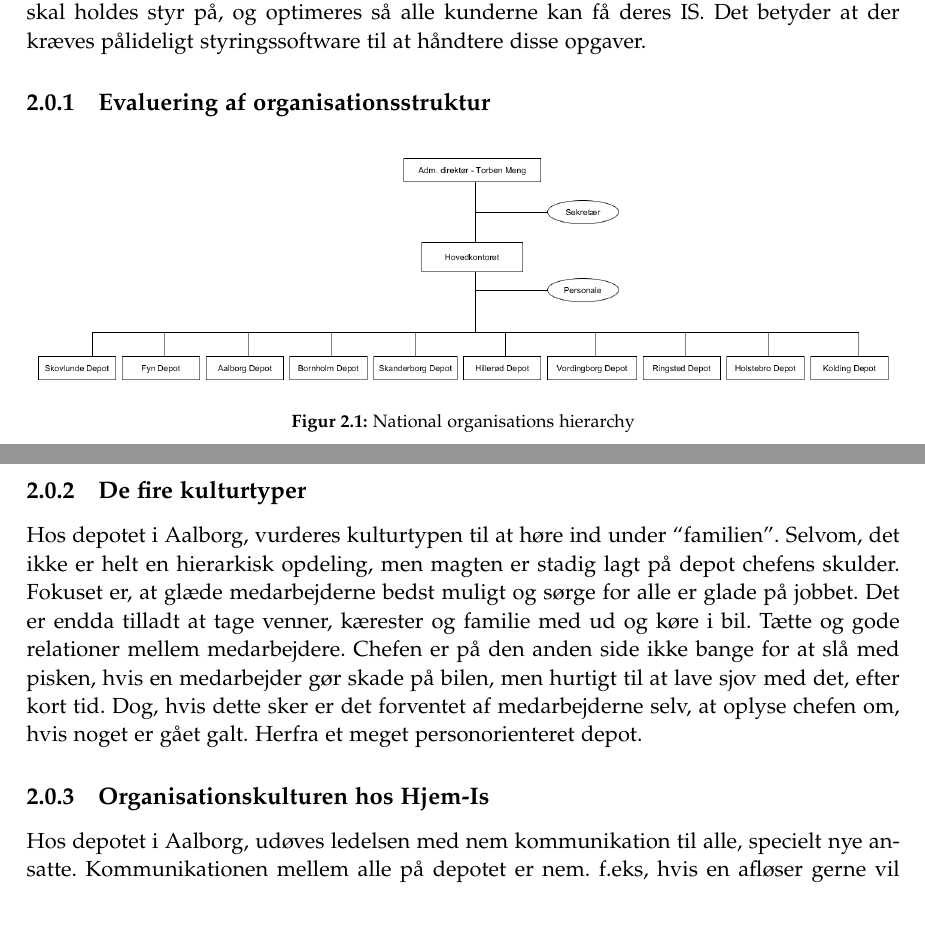
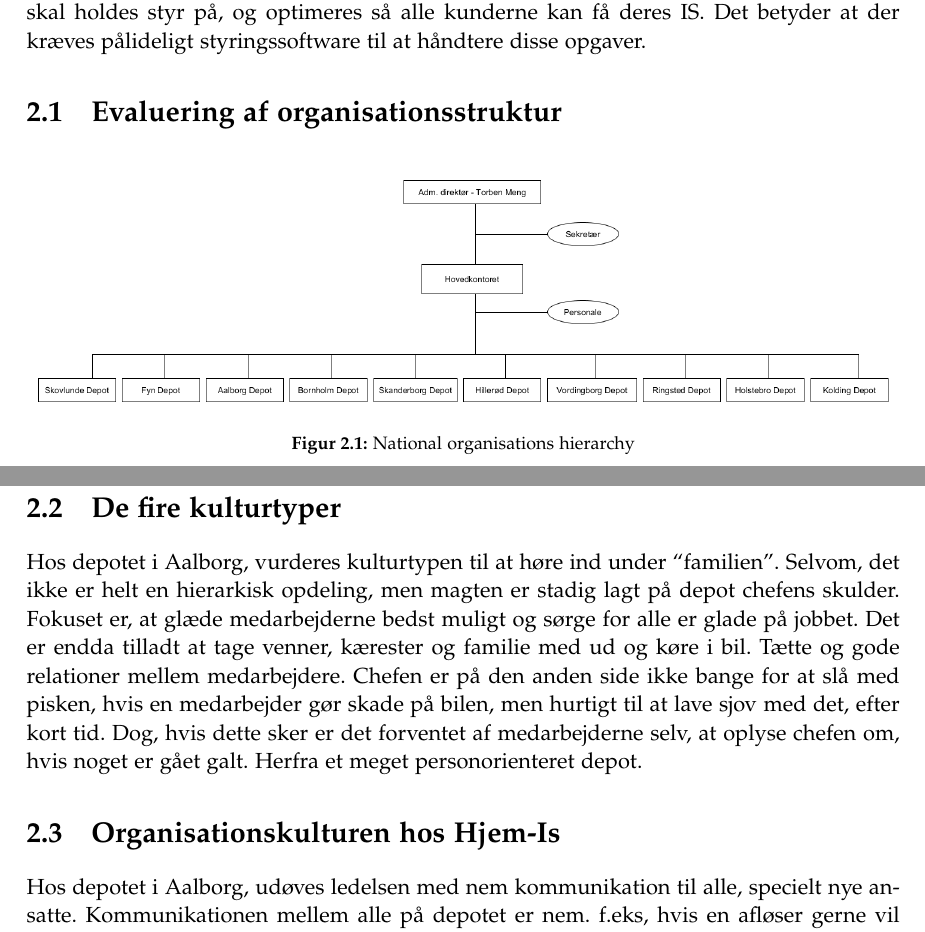
Before and after one commit to luccaflower/UCN-SemesterProject-Spring2020, a LaTeX thesis (master.tex, which reads sections/businesscase/businesscase.tex): two parts of pages 11 and 13 of 45, joined at a grey line, cut so that both start at the same text. Compiled offline with pdfLaTeX.

Commit message:
changed subsections to sections

```diff
--- a/sections/businesscase/businesscase.tex
+++ b/sections/businesscase/businesscase.tex
@@ -3,7 +3,7 @@ Hjem-IS er en af de få specialforretninger tilbage i Danmark
 Virksomheden er grundlagt på, at sælgere kører ud på de forskellige ruter tildelt. Hjem-Is kom til Danmark i 1976, efter at svenskeren Eric Ericsson først bragte ideen til livs i sverige ved at spænde en fryseboks bag på cyklen.
 Her ringes med klokken, for at informere folk om at is-bilen er til stede. For at kunne holde virksomheden igang kræver det god planlægning ift. hvor man skal køre og ringe med klokken, hvilke produkter man skal have på lager og hvor mange, og samtidig kunne håndtere specialordre. Der er meget planlægning og informationer der skal holdes styr på, og optimeres så alle kunderne kan få deres IS. Det betyder at der kræves pålideligt styringssoftware til at håndtere disse opgaver.
 
-\subsection{Evaluering af organisationsstruktur}
+\section{Evaluering af organisationsstruktur}
 \begin{figure}[H]
     \centering
     \includegraphics[width=\textwidth]{figures/businesscase/global_hierarchy.png}
@@ -20,12 +20,12 @@ Under ses en figur for, Aalborg depotet.
     \label{fig:local_hierarchy}
 \end{figure}
 Figur \ref{fig:local_hierarchy} viser hierarkiet for Hjem-is, i Aalborg depotet. Her kan det også konkluderes, at hos depotet er det relativ flat, når det gælder strukturen. Under et interview med depot chef Niels Thomas blev det klargjort, at hos Aalborg depot er organisationsstrukturen enkelt og uformel. Der er kun 2 niveauer, depotchef Niels Thomas og så resten af medarbejderne. Afløsere er behandlet på samme måde, som fuldtidsansatte, og har de samme fordele. Oftest kan problemet med en flad organisationskultur betyde, at medarbejderne ikke er sikre på hvem de kan gå til, ift. problemer og skabe usikkerhed og tvivl. Det er ikke tilfældet, på depotet i Aalborg. På Aalborg depotet er det blevet oplyst af medarbejdere, at det et rart sted at være og at man ved hvem man kan gå til. Der er et godt forhold, mellem medarbejdere og chef. Der ses ingen ustabilitet, når det gælder tryghed for jobbet. Ud fra denne struktur, samt de forhold der er mellem medarbejdere og leder kan der laves et kvalificeret gæt til, hvilken kulturtype der er hos Hjem-IS.
-\subsection{De fire kulturtyper}
+\section{De fire kulturtyper}
 Hos depotet i Aalborg, vurderes kulturtypen til at høre ind under “familien”. Selvom, det ikke er helt en hierarkisk opdeling, men magten er stadig lagt på depot chefens skulder. Fokuset er, at glæde medarbejderne bedst muligt og sørge for alle er glade på jobbet. Det er endda tilladt at tage venner, kærester og familie med ud og køre i bil. Tætte og gode relationer mellem medarbejdere. Chefen er på den anden side ikke bange for at slå med pisken, hvis en medarbejder gør skade på bilen, men hurtigt til at lave sjov med det, efter kort tid. Dog, hvis dette sker er det forventet af medarbejderne selv, at oplyse chefen om, hvis noget er gået galt. Herfra et meget personorienteret depot.
-\subsection{Organisationskulturen hos Hjem-Is}
+\section{Organisationskulturen hos Hjem-Is}
 Hos depotet i Aalborg, udøves ledelsen med nem kommunikation til alle, specielt nye ansatte. Kommunikationen mellem alle på depotet er nem. f.eks, hvis en afløser gerne vil have fat på chefen, er det nemt at hoppe ind på kontoret, ringe eller skrive en sms til chefens arbejdstelefon. Herunder gives der opdateringer via mails på hvordan tallene ser ud, hvad der bliver solgt bedst og andre relevante informationer. \\
 Hos depotet i Aalborg kommer succes for det meste fra den enkelte sælger. Når en sælger kommer tilbage til depotet med et godt salg, som selvfølgelig afhænger af hvilken sæson sælgeren er ude og sælge is i, får sælgeren også ros. Et typisk succesfuld salg om vinteren ligger omkring de fire tusind kroner, hvorimod om sommeren kan det være alt fra 8000 kr, som er set som et godt salg. Men en virkelig succesfuld dag ville typisk ramme over 10000 kr. En sælger der kommer hjem, med et meget succesfuldt salg bliver ofte belønnet med en pakke is, eller typisk en personlig sms fra depot chefen, hvori man bliver rost for salget. Det ses også, at chefen ringer ud til sælger, midt i en salgs rute for at rose eller belønne, hvis de har gjort et godt stykke arbejde. Dette medfører god og positiv energi gennem depotet, som bygger over i, at både sælgere og nye ansatte bliver motiveret til at udgøre et godt stykke arbejde. Det må aldrig blive kedeligt ude ved depotet, derfor sørger Niels Thomas for, at der skabes konkurrence mellem sælgerne, ved ofte at udgive belønninger til dagens, ugens eller månedens bedste slag. Der er et godt forhold mellem sælgere ude på depotet, når dagens er ved at komme en en ende, kassen tælles op og alle isbiler er kørt hjem, bliver der hygge-chattet mellem sælgerne, hvori dagens ture ofte bliver diskuteret frem og tilbage. Med denne organisationskultur kan det bestemmes hvilken kategori af kulturer virksomheden kunne passe ind i. Under oplæringen af afløsere/sælger, forventes det, at afløseren hurtigt lærer systemet at kende, fordi de netop er unge og hurtigt kan adaptere sig til nye systemer. Allerede på første oplærings dag, skal personen være forberedt på at køre isbilen, kende til systemet og have gjort sit første salg, med en mere erfaren medarbejder som overværer den nye medarbejder.
-\subsection{Hofstede}
+\section{Hofstede}
 Sammenholdet i organisationskulturen hos Hjem-is kan beskrives med Hofstede og hans teorier, herunder Hofstede dimensions of organisational culture. Der er 6 dimensioner; \\
 Means- vs Goal-oriented, Internally vs Externally Driven, Easygoing vs Strict Work Discipline, Local vs Professional, Open vs Closed System, Employee-oriented vs Work-oriented. Disse dimensioner kan bruges til at skabe sig et overblik over hvordan firmaets egentlige kultur er, samt hvilken kultur de måske ønsker sig, samt om virksomheden er klar til ændringer og på hvor stort et plan de er det. Den ønskede kultur hos Hjem-IS er at alle udfører opgaverne og opnår målene, samt har det sjovt og godt på arbejdet. Det er en god blanding af klare mål og arbejdsgange, samt et uformelt miljø med plads til hygge. \\
 Da Hjem-IS primært har sælgere som medarbejdere, og der er lagt fokus på at opnå gode salgstal, er det en Goal-Oriented virksomhed. Medarbejderne jagter bestemte mål og resultater, hvor metoden bliver nedprioriteret. \\
```
Also changed, not shown: sections/businesscase/businesscase.tex (14 more changed lines).
